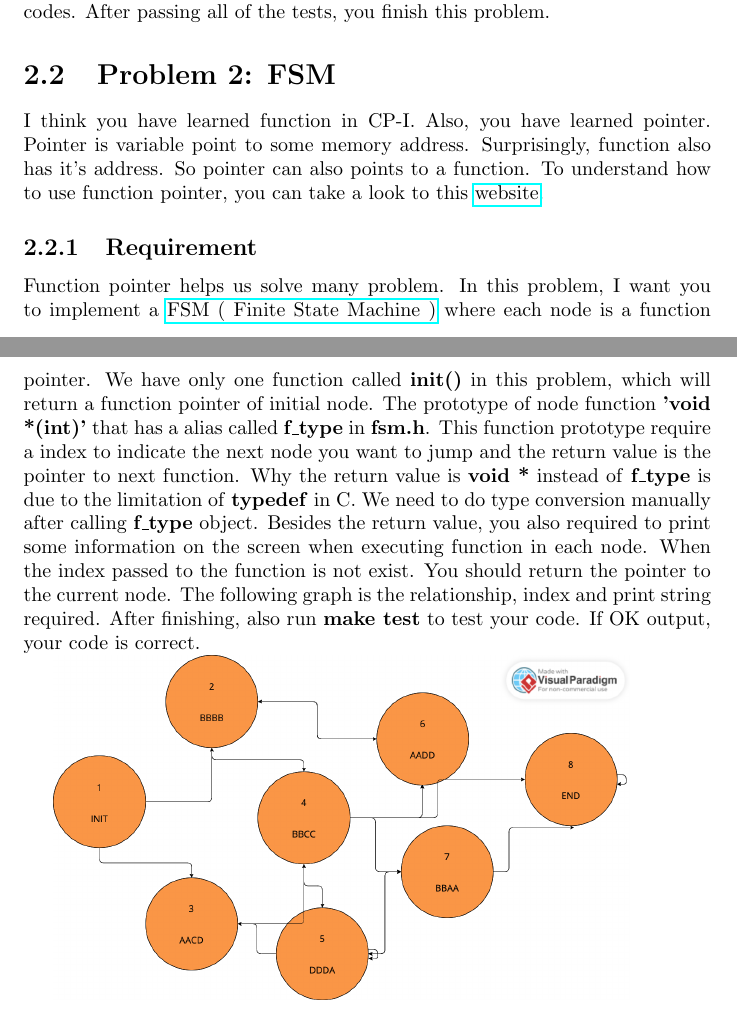
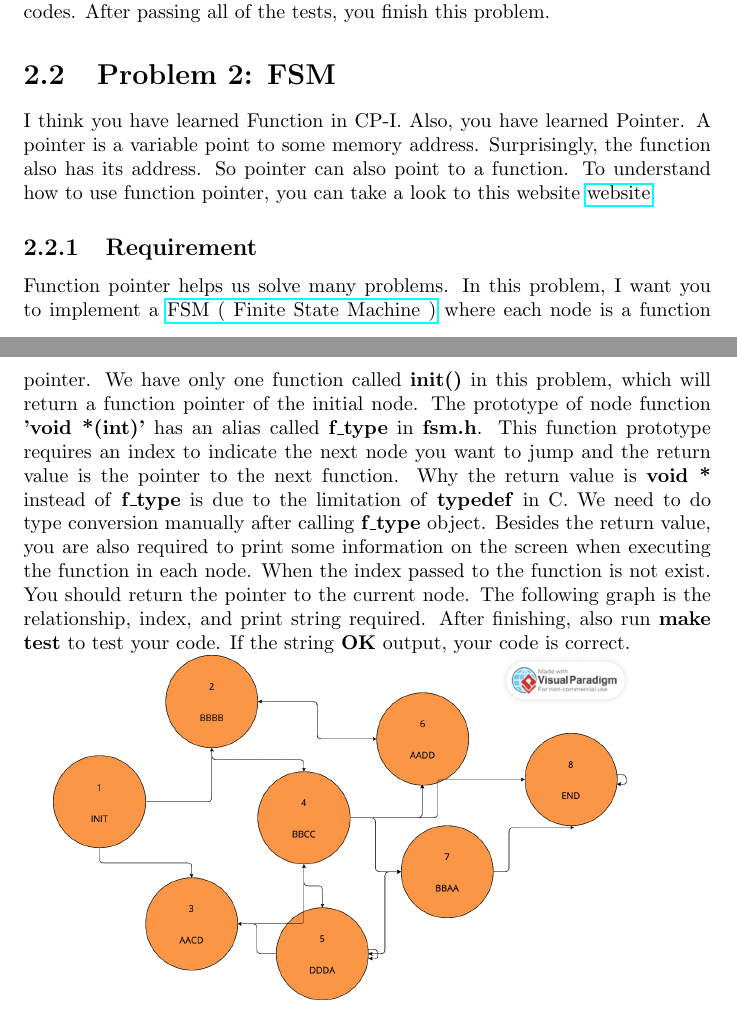
Before and after one commit to aokblast/Computer_Programming_II_111, a LaTeX problem sheet (HW0/hw0.tex): two parts of pages 4 and 5 of 6, joined at a grey line, cut so that both start at the same text. Compiled offline with pdfLaTeX.

Commit message:
fix: rephrase hw0 pdf

```diff
--- a/HW0/hw0.tex
+++ b/HW0/hw0.tex
@@ -54,31 +54,31 @@ After passing all of the tests, you finish this problem.
 
 \section{Problem 2: FSM}
 
-I think you have learned function in CP-I. Also, you have learned pointer. Pointer is
-variable point to some memory address. Surprisingly, function also has it's
-address. So pointer can also points to a function. To understand how to use
-function pointer, you can take a look to
-this
+I think you have learned Function in CP-I. Also, you have learned Pointer. A
+pointer is a variable point to some memory address.
+Surprisingly, the function also has its address. So pointer can also point to a
+function.
+To understand how to use function pointer, you can take a look to this website
 \href{https://chenhh.gitbooks.io/parallel_processing/content/cython/function_pointer.html}{website}.
 
 \subsection{Requirement}
 
-Function pointer helps us solve many problem. In this problem, I want you to implement a
+Function pointer helps us solve many problems. In this problem, I want you to implement a
 \href{https://zh.wikipedia.org/zh-tw/%E6%9C%89%E9%99%90%E7%8A%B6%E6%80%81%E6%9C%BA}{FSM
   ( Finite State Machine )} where each node is a function pointer.
 We have only one function called \textbf{init()} in this problem, which will
-return a function pointer of initial node. The prototype of node function
-\textbf{'void *(int)'} that has a alias called \textbf{f\_type} in
-\textbf{fsm.h}. This function prototype require a index to indicate the next
+return a function pointer of the initial node. The prototype of node function
+\textbf{'void *(int)'} has an alias called \textbf{f\_type} in
+\textbf{fsm.h}. This function prototype requires an index to indicate the next
 node you want to jump and the return
-value is the pointer to next function. Why the return value is \textbf{void *}
+value is the pointer to the next function. Why the return value is \textbf{void *}
 instead of \textbf{f\_type} is due to the limitation of \textbf{typedef} in C.
 We need to do type conversion manually after calling \textbf{f\_type} object.
-Besides the return value, you also required to print some information on the
-screen when executing function in each node. When the index passed to the
+Besides the return value, you are also required to print some information on the
+screen when executing the function in each node. When the index passed to the
 function is not exist. You should return the pointer to the current node.
-The following graph is the relationship, index and print string required. After
-finishing, also run \textbf{make test} to test your code. If OK output,
+The following graph is the relationship, index, and print string required. After
+finishing, also run \textbf{make test} to test your code. If the string \textbf{OK} output,
 your code is correct.
 
 
```
Also changed, not shown: HW0/hw0.pdf.
